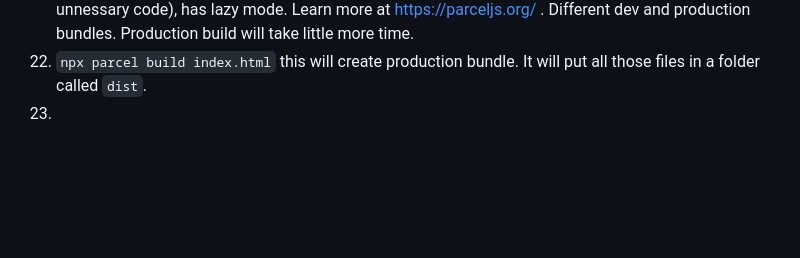
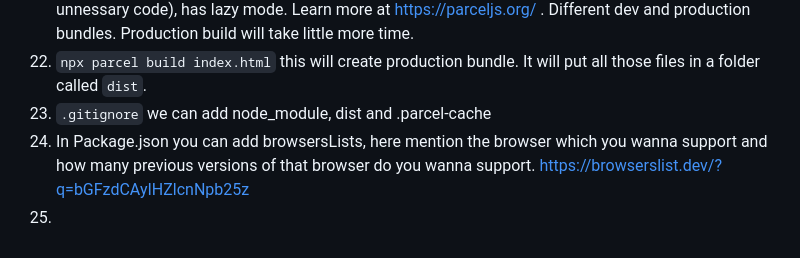
Before and after one commit to SAKETH1111/FrontEnd, a Markdown page: Namaste React/02. Ignite our App/ReadMe.md, the part around the change. Rendered like a GitHub page; blank space fills up the shorter version.

```diff
--- a/Namaste React/02. Ignite our App/ReadMe.md
+++ b/Namaste React/02. Ignite our App/ReadMe.md
@@ -22,4 +22,6 @@
 21. Parcel - will update the code as you change in the browser( Hot Module Replacement). It uses file watching algorithm ( it is written in C++)
 22. Parcel - Dev Build, Hot Module Replacement, Local Server, Caching- Faster Builds(. parcel-chace files). Image Optimization, Minification of code, Bundling, compress your code, Consistent hashing, code splitting , differential bundling ( support different browsers and different versions of the browser), Diagnosting, Error Handling, Host on your application with Https. Tree Shaking (parcel will remove unnessary code), has lazy mode. Learn more at https://parceljs.org/ . Different dev and production bundles. Production build will take little more time.
 23. `npx parcel build index.html` this will create production bundle. It will put all those files in a folder called `dist`.
-24.
+24. `.gitignore` we can add node_module, dist and .parcel-cache
+25. In Package.json you can add browsersLists, here mention the browser which you wanna support and how many previous versions of that browser do you wanna support. https://browserslist.dev/?q=bGFzdCAyIHZlcnNpb25z
+26.
```
